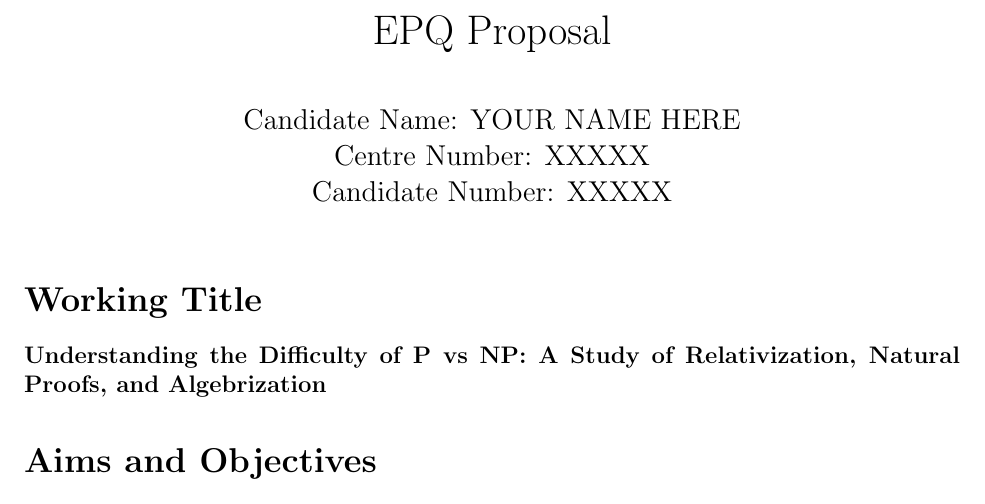
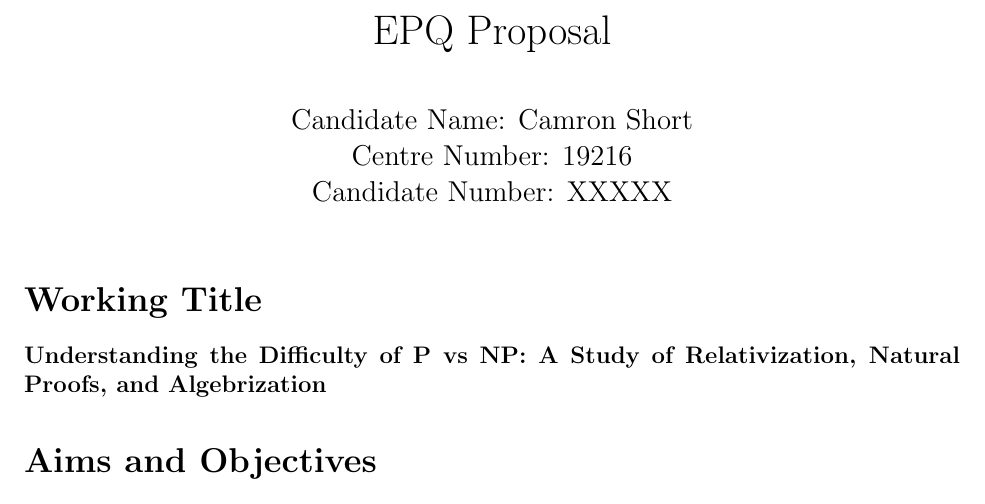
Before and after one commit to Skixrr/EPQ, a LaTeX document (EPQ/Proposal.tex): part of page 1 of 2, cut so that both start at the same text. Compiled offline with pdfLaTeX.

Commit message:
Change proposal

```diff
--- a/EPQ/Proposal.tex
+++ b/EPQ/Proposal.tex
@@ -5,7 +5,7 @@
 \usepackage{parskip}
 
 \title{EPQ Proposal}
-\author{Candidate Name: YOUR NAME HERE\\Centre Number: XXXXX\\Candidate Number: XXXXX}
+\author{Candidate Name: Camron Short\\Centre Number: 19216\\Candidate Number: XXXXX}
 \date{}
 
 \begin{document}
```
Also changed, not shown: EPQ/Proposal.pdf, 3 other files.
